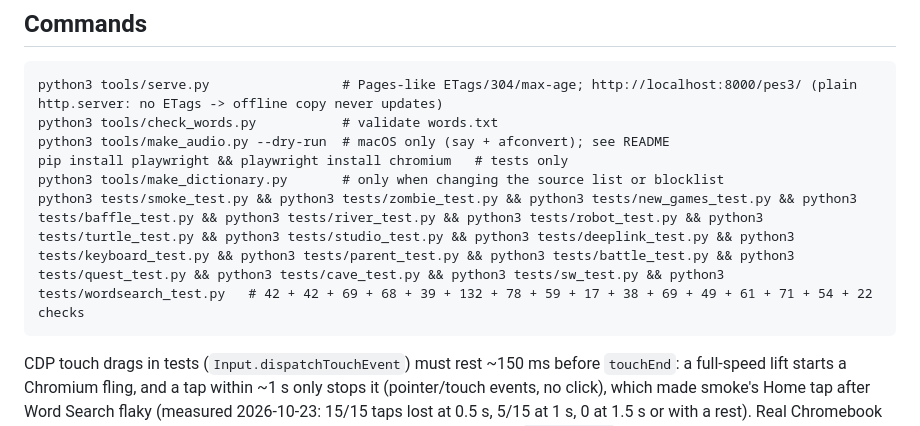
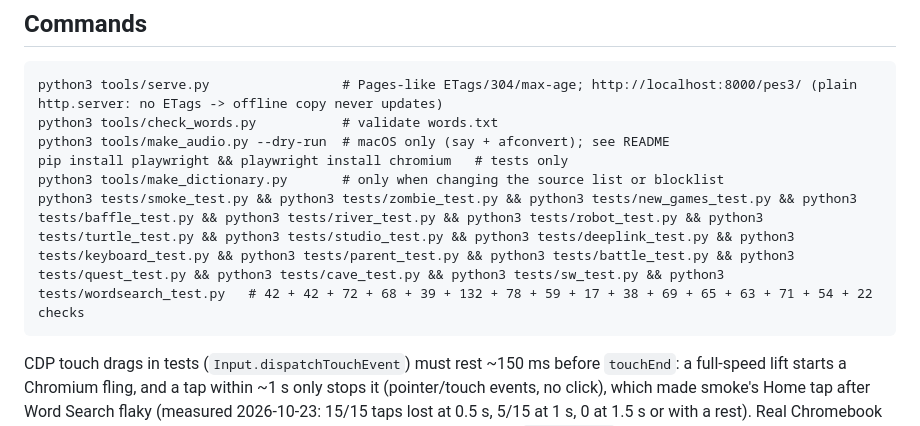
Before and after one commit to jasonandann/jasonandann.github.io, a Markdown page: pes3/CLAUDE.md, the part around the change. GitHub-like rendering.

Commit message:
CLAUDE.md: test counts after the master merge
Co-Authored-By: Claude Opus 5.5 <noreply@anthropic.com>
Claude-Session: https://claude.ai/code/session_01VGd2LZNUV4h43nah7DRKrf

````diff
--- a/pes3/CLAUDE.md
+++ b/pes3/CLAUDE.md
@@ -84,7 +84,7 @@ python3 tools/check_words.py           # validate words.txt
 python3 tools/make_audio.py --dry-run  # macOS only (say + afconvert); see README
 pip install playwright && playwright install chromium   # tests only
 python3 tools/make_dictionary.py       # only when changing the source list or blocklist
-python3 tests/smoke_test.py && python3 tests/zombie_test.py && python3 tests/new_games_test.py && python3 tests/baffle_test.py && python3 tests/river_test.py && python3 tests/robot_test.py && python3 tests/turtle_test.py && python3 tests/studio_test.py && python3 tests/deeplink_test.py && python3 tests/keyboard_test.py && python3 tests/parent_test.py && python3 tests/battle_test.py && python3 tests/quest_test.py && python3 tests/cave_test.py && python3 tests/sw_test.py && python3 tests/wordsearch_test.py   # 42 + 42 + 69 + 68 + 39 + 132 + 78 + 59 + 17 + 38 + 69 + 49 + 61 + 71 + 54 + 22 checks
+python3 tests/smoke_test.py && python3 tests/zombie_test.py && python3 tests/new_games_test.py && python3 tests/baffle_test.py && python3 tests/river_test.py && python3 tests/robot_test.py && python3 tests/turtle_test.py && python3 tests/studio_test.py && python3 tests/deeplink_test.py && python3 tests/keyboard_test.py && python3 tests/parent_test.py && python3 tests/battle_test.py && python3 tests/quest_test.py && python3 tests/cave_test.py && python3 tests/sw_test.py && python3 tests/wordsearch_test.py   # 42 + 42 + 72 + 68 + 39 + 132 + 78 + 59 + 17 + 38 + 69 + 65 + 63 + 71 + 54 + 22 checks
 ```
 CDP touch drags in tests (`Input.dispatchTouchEvent`) must rest ~150 ms before `touchEnd`: a full-speed lift starts a Chromium fling, and a tap within ~1 s only stops it (pointer/touch events, no click), which made smoke's Home tap after Word Search flaky (measured 2026-10-23: 15/15 taps lost at 0.5 s, 5/15 at 1 s, 0 at 1.5 s or with a rest). Real Chromebook touchscreens may behave the same (unverified).
 Tests start their own `http.server` (ports 8765/8766/8768/8769/8770/8771/8772/8773/8774/8775/8776/8777/8778 wordsearch/8779 quest/8780 battle/8781 cave), stub speechSynthesis, write screenshots to the OS temp dir `spelling-shots`.
````
